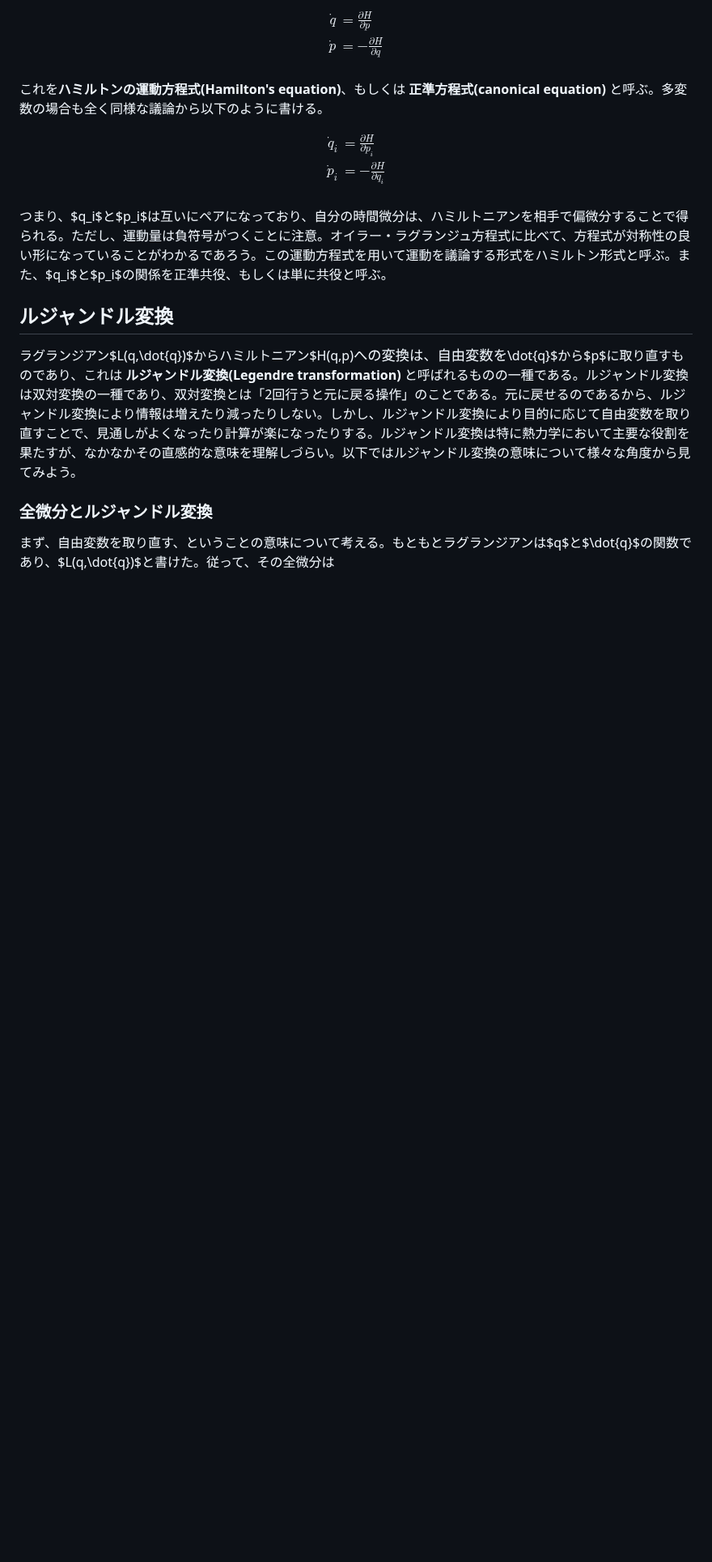
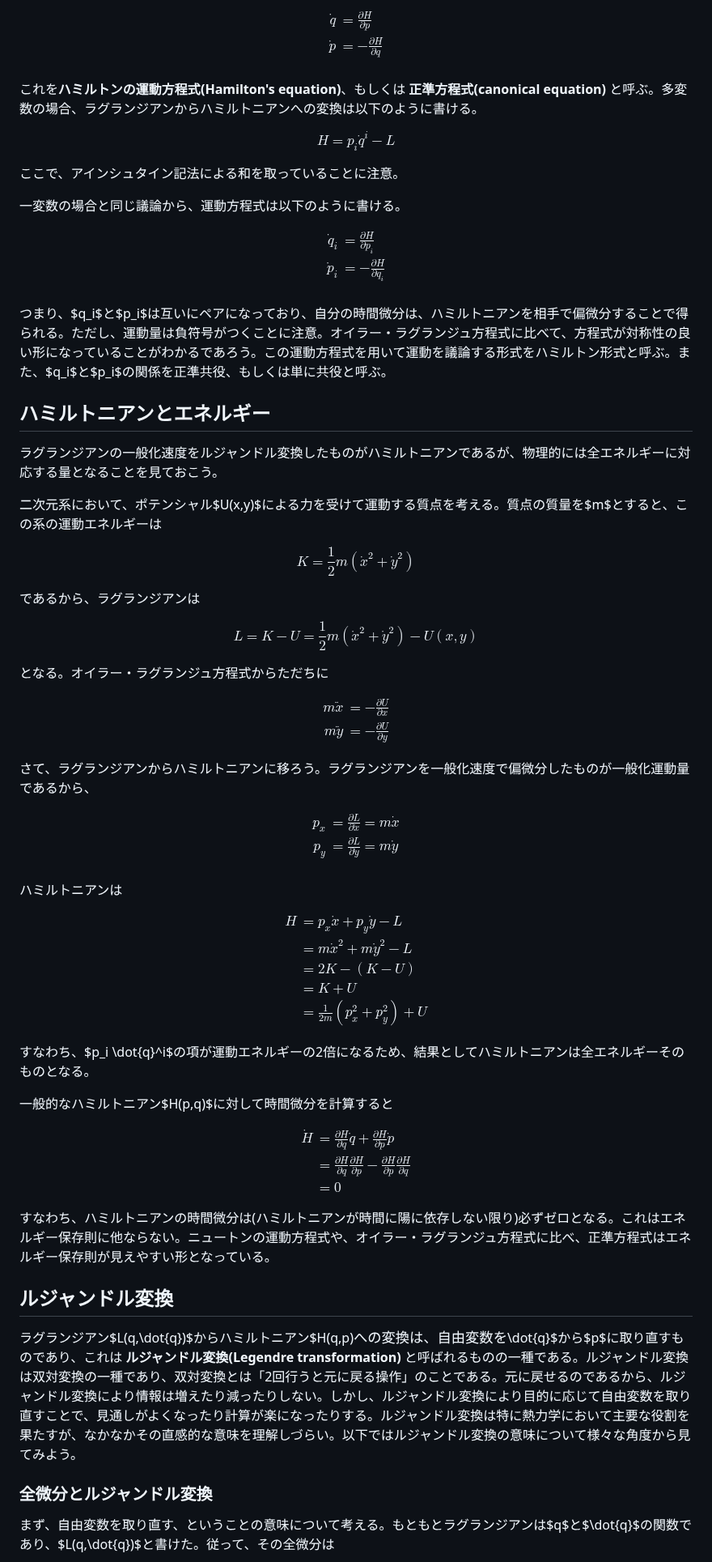
Before and after one commit to kaityo256/classical_mechanics, a Markdown page: hamiltonian/README.md, the part around one of its changes. Shown at 81% size. Drawn GitHub-style; blank space fills up the shorter version.

```diff
--- a/hamiltonian/README.md
+++ b/hamiltonian/README.md
@@ -60,7 +60,15 @@ $$
 \end{aligned}
 $$
 
-これを**ハミルトンの運動方程式(Hamilton's equation)**、もしくは **正準方程式(canonical equation)** と呼ぶ。多変数の場合も全く同様な議論から以下のように書ける。
+これを**ハミルトンの運動方程式(Hamilton's equation)**、もしくは **正準方程式(canonical equation)** と呼ぶ。多変数の場合、ラグランジアンからハミルトニアンへの変換は以下のように書ける。
+
+$$
+H = p_i \dot{q}^i - L
+$$
+
+ここで、アインシュタイン記法による和を取っていることに注意。
+
+一変数の場合と同じ議論から、運動方程式は以下のように書ける。
 
 $$
 \begin{aligned}
@@ -70,6 +78,67 @@ $$
 $$
 
 つまり、$q_i$と$p_i$は互いにペアになっており、自分の時間微分は、ハミルトニアンを相手で偏微分することで得られる。ただし、運動量は負符号がつくことに注意。オイラー・ラグランジュ方程式に比べて、方程式が対称性の良い形になっていることがわかるであろう。この運動方程式を用いて運動を議論する形式をハミルトン形式と呼ぶ。また、$q_i$と$p_i$の関係を正準共役、もしくは単に共役と呼ぶ。
+
+## ハミルトニアンとエネルギー
+
+ラグランジアンの一般化速度をルジャンドル変換したものがハミルトニアンであるが、物理的には全エネルギーに対応する量となることを見ておこう。
+
+二次元系において、ポテンシャル$U(x,y)$による力を受けて運動する質点を考える。質点の質量を$m$とすると、この系の運動エネルギーは
+
+$$
+K = \frac{1}{2}m(\dot{x}^2 + \dot{y}^2)
+$$
+
+であるから、ラグランジアンは
+
+$$
+L = K - U = \frac{1}{2}m(\dot{x}^2 + \dot{y}^2) - U(x,y)
+$$
+
+となる。オイラー・ラグランジュ方程式からただちに
+
+$$
+\begin{aligned}
+m \ddot{x} &= - \frac{\partial U}{\partial x} \\
+m \ddot{y} &= - \frac{\partial U}{\partial y}
+\end{aligned}
+$$
+
+さて、ラグランジアンからハミルトニアンに移ろう。ラグランジアンを一般化速度で偏微分したものが一般化運動量であるから、
+
+$$
+\begin{aligned}
+p_x &= \frac{\partial L}{\partial \dot{x}} = m \dot{x}\\
+p_y &= \frac{\partial L}{\partial \dot{y}} = m \dot{y}\\
+\end{aligned}
+$$
+
+ハミルトニアンは
+
+$$
+\begin{aligned}
+H &= p_x \dot{x} + p_y \dot{y} - L \\
+&= m \dot{x}^2 + m \dot{y}^2 - L \\
+&= 2K - (K -U)\\
+&= K + U \\
+&= \frac{1}{2m}(p_x^2+p_y^2) + U
+\end{aligned}
+$$
+
+すなわち、$p_i \dot{q}^i$の項が運動エネルギーの2倍になるため、結果としてハミルトニアンは全エネルギーそのものとなる。
+
+一般的なハミルトニアン$H(p,q)$に対して時間微分を計算すると
+
+$$
+\begin{aligned}
+\dot{H} &= \frac{\partial H}{\partial q}\dot{q} +\frac{\partial H}{\partial p}\dot{p} \\
+&= \frac{\partial H}{\partial q}\frac{\partial H}{\partial p}
+- \frac{\partial H}{\partial p}\frac{\partial H}{\partial q} \\
+&= 0
+\end{aligned}
+$$
+
+すなわち、ハミルトニアンの時間微分は(ハミルトニアンが時間に陽に依存しない限り)必ずゼロとなる。これはエネルギー保存則に他ならない。ニュートンの運動方程式や、オイラー・ラグランジュ方程式に比べ、正準方程式はエネルギー保存則が見えやすい形となっている。
 
 ## ルジャンドル変換
 
```
Also changed, not shown: other parts of hamiltonian/README.md (+29 -17 lines).
